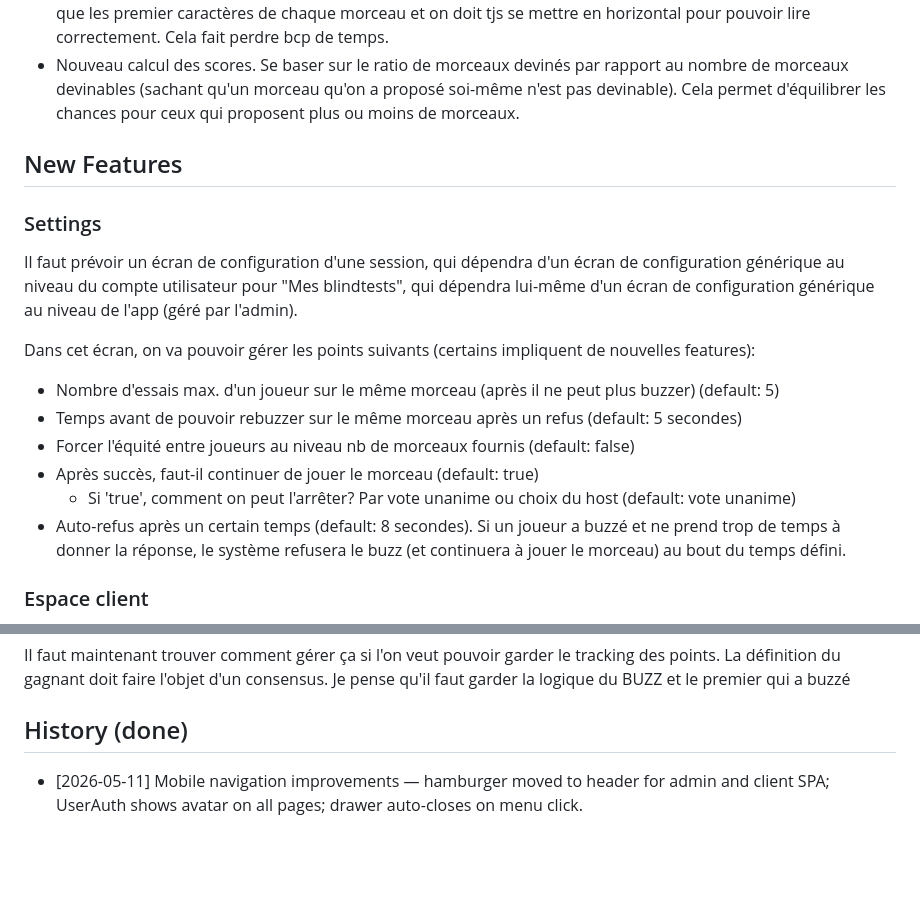
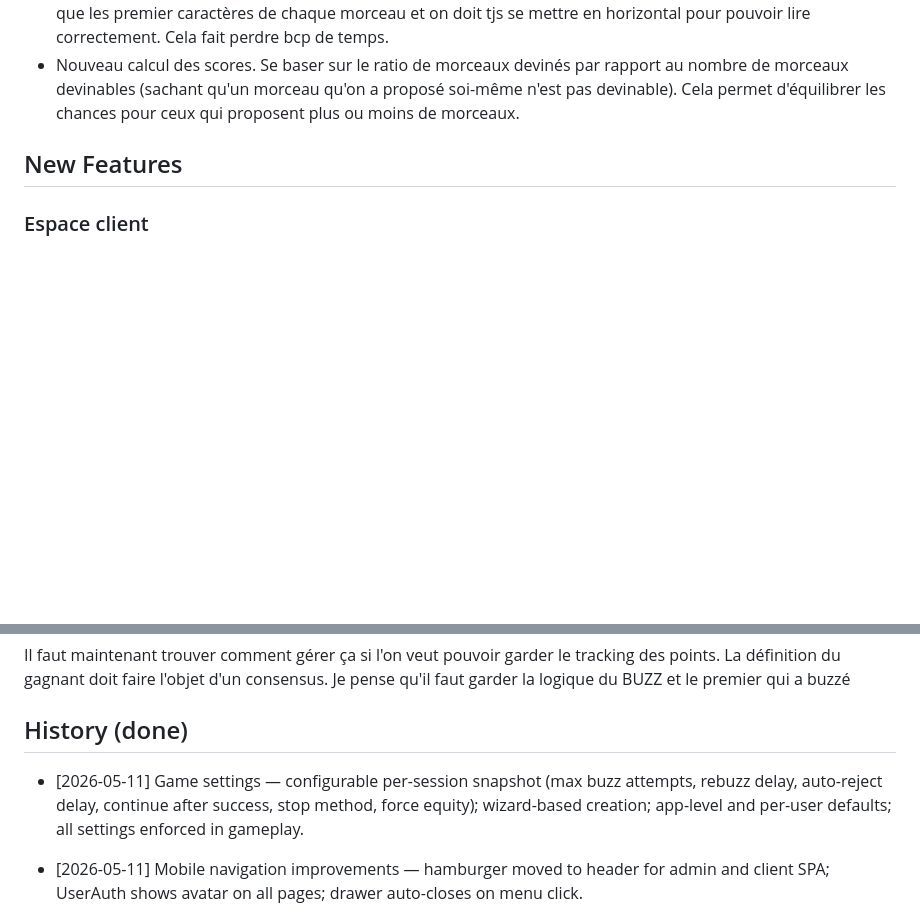
Before and after one commit to jota-one/blablind, a Markdown page: ROADMAP.md, 2 parts joined by grey strips. Rendered like a GitHub page; blank space fills up the shorter version.

Commit message:
docs(roadmap): close Settings feature, add history entry

```diff
--- a/ROADMAP.md
+++ b/ROADMAP.md
@@ -17,17 +17,6 @@ List of small potential improvements and refactors.
 
 ## New Features
 
-### Settings
-Il faut prévoir un écran de configuration d'une session, qui dépendra d'un écran de configuration générique au niveau du compte utilisateur pour "Mes blindtests", qui dépendra lui-même d'un écran de configuration générique au niveau de l'app (géré par l'admin).
-
-Dans cet écran, on va pouvoir gérer les points suivants (certains impliquent de nouvelles features):
-- Nombre d'essais max. d'un joueur sur le même morceau (après il ne peut plus buzzer) (default: 5)
-- Temps avant de pouvoir rebuzzer sur le même morceau après un refus (default: 5 secondes)
-- Forcer l'équité entre joueurs au niveau nb de morceaux fournis (default: false)
-- Après succès, faut-il continuer de jouer le morceau (default: true)
-    - Si 'true', comment on peut l'arrêter? Par vote unanime ou choix du host (default: vote unanime)
-- Auto-refus après un certain temps (default: 8 secondes). Si un joueur a buzzé et ne prend trop de temps à donner la réponse, le système refusera le buzz (et continuera à jouer le morceau) au bout du temps défini.
-
 ### Espace client
 On dispose pour l'instant d'un espace client très limité dans la page /profile. Il faudrait convertir cette page en une véritable APP vue, à l'instar de /admin.
 
@@ -44,6 +33,8 @@ Il faut maintenant trouver comment gérer ça si l'on veut pouvoir garder le tra
 
 
 ## History (done)
+
+- [2026-05-11] Game settings — configurable per-session snapshot (max buzz attempts, rebuzz delay, auto-reject delay, continue after success, stop method, force equity); wizard-based creation; app-level and per-user defaults; all settings enforced in gameplay.
 
 - [2026-05-11] Mobile navigation improvements — hamburger moved to header for admin and client SPA; UserAuth shows avatar on all pages; drawer auto-closes on menu click.
 
```
